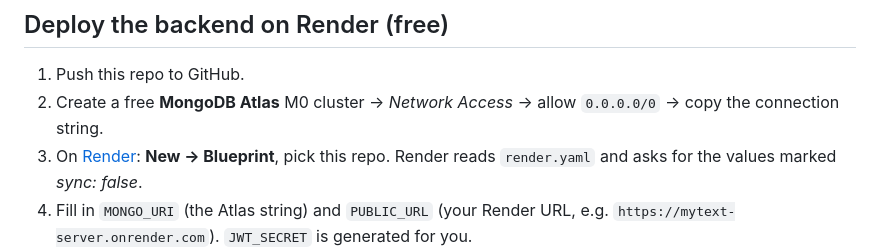
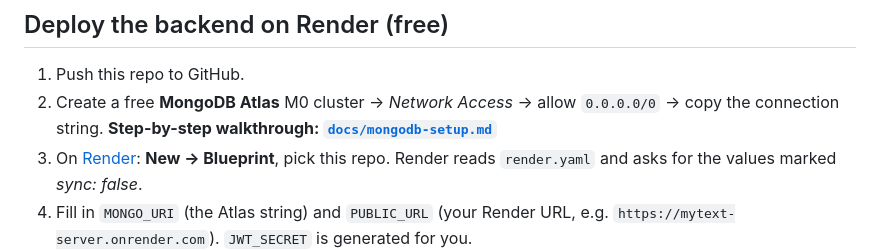
Before and after one commit to vmateindia3-creator/mytext, a Markdown page: README.md, the part around the change. Drawn GitHub-style.

Commit message:
Add a full MongoDB Atlas setup guide (docs/mongodb-setup.md) and link it from the README

```diff
--- a/README.md
+++ b/README.md
@@ -249,6 +249,7 @@ The default release build is signed with the debug key (fine for testing). For t
 
 1. Push this repo to GitHub.
 2. Create a free **MongoDB Atlas** M0 cluster → *Network Access* → allow `0.0.0.0/0` → copy the connection string.
+   **Step-by-step walkthrough: [`docs/mongodb-setup.md`](docs/mongodb-setup.md)**
 3. On [Render](https://render.com): **New → Blueprint**, pick this repo. Render reads `render.yaml` and asks for the values marked *sync: false*.
 4. Fill in `MONGO_URI` (the Atlas string) and `PUBLIC_URL` (your Render URL, e.g. `https://mytext-server.onrender.com`). `JWT_SECRET` is generated for you.
 5. Deploy, then open `https://<your-app>.onrender.com/health`.
```
Also changed, not shown: docs/mongodb-setup.md (added, +155 -0 lines).
